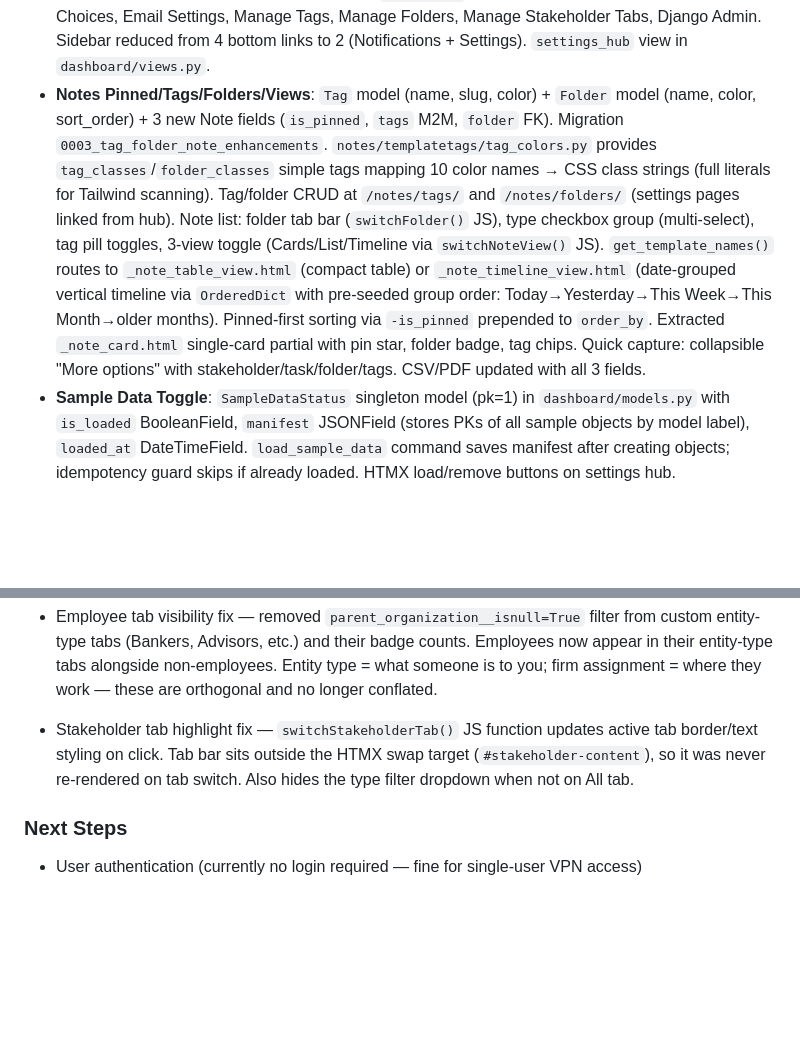
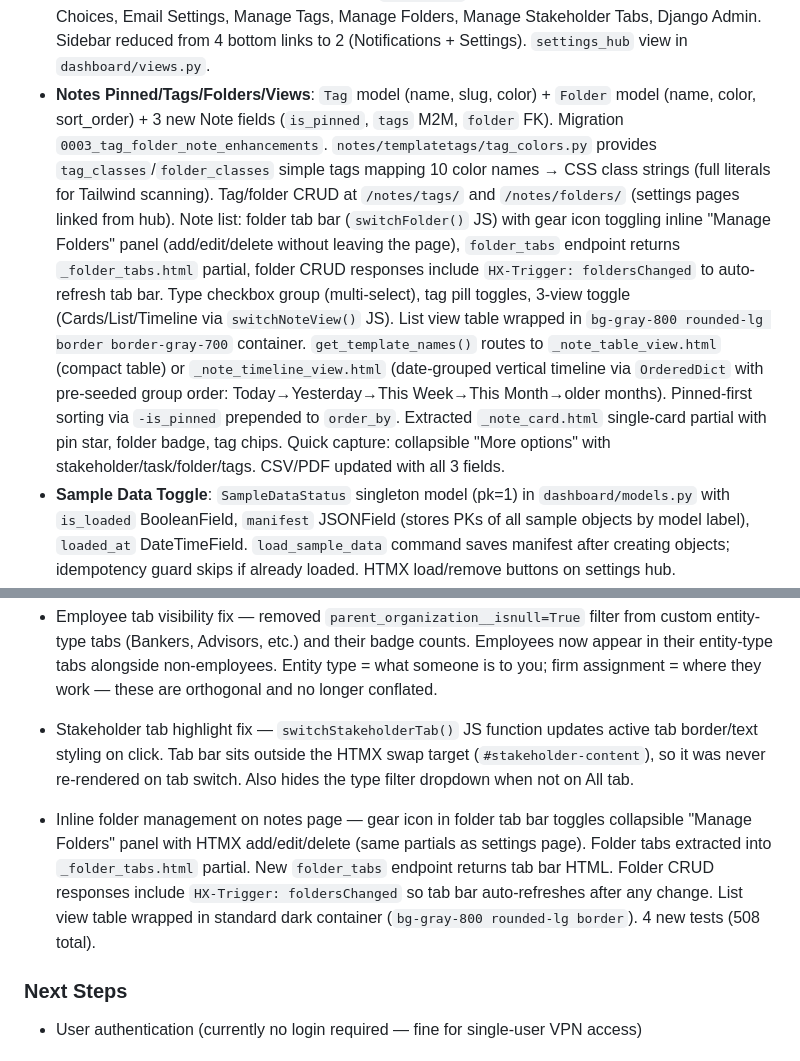
Before and after one commit to bleomycin/Control-Center, a Markdown page: CLAUDE.md, 2 parts joined by grey strips. Rendered like a GitHub page; blank space fills up the shorter version.

Commit message:
Update CLAUDE.md with inline folder management and list view fix
Co-Authored-By: Claude Opus 4.6 <noreply@anthropic.com>

```diff
--- a/CLAUDE.md
+++ b/CLAUDE.md
@@ -152,7 +152,7 @@ Seven Django apps, all relationally linked:
 - **External Links on Notes**: `Link` model in `notes/models.py` — `note` FK (CASCADE, `related_name="links"`), `url` URLField(max_length=2000), `description` CharField(255, required), `created_at`. HTMX inline add/edit/delete mirrors attachment pattern (`link_add`/`link_edit`/`link_delete` views, `_link_form.html`/`_link_list.html` partials). `_link_form.html` reused for add and edit via parameterized `form_url` + `edit_mode` flag (button text switches "Add Link"/"Save"). Edit button on each link row loads pre-populated form into `#link-form-container`. Note detail page shows combined "Attachments & Links" section with separate "+ Add Link" and "+ Add File" buttons, "Links" sub-header. Links display external-link icon + clickable description (`target="_blank"`). `LinkForm` in `notes/forms.py` with URL/description placeholders. `LinkInline` in admin. PDF export includes Links table section. Note cards badge shows combined `attachment_count + link_count`.
 - **Markdown Editor**: EasyMDE 2.20 (CDN, loaded only on note form pages) with dark theme CSS overrides. Toolbar: bold, italic, strikethrough, H1-H3, bullet/numbered/check lists, links, blockquotes, code, preview, side-by-side. Content stored as plain markdown in existing `TextField` — no model/migration changes. `dashboard/templatetags/markdown_filter.py` provides `render_markdown` filter using Python `markdown` package with extensions: `nl2br` (backwards compat — existing plain-text notes render correctly), `fenced_code`, `tables`, `sane_lists`. Preprocessor inserts blank lines before block-level elements (lists, headings, blockquotes) so `nl2br` doesn't prevent parsing. Detail page renders via `{{ note.content|render_markdown }}` inside `prose-markdown` div. Custom `prose-markdown` CSS in `static/css/input.css` styles all markdown elements (disc/decimal list markers, headings, blockquotes with left border, code blocks, tables, links) with dark theme colors — needed because Tailwind standalone CLI has no `@tailwindcss/typography` plugin. PDF export strips markdown syntax via `_strip_markdown()` helper in `notes/views.py`. Search/CSV export unaffected (markdown is plain text). Quick capture modal keeps plain textarea for speed.
 - **Settings Hub**: Consolidated settings page at `/settings/` with 7 cards: Sample Data, Manage Choices, Email Settings, Manage Tags, Manage Folders, Manage Stakeholder Tabs, Django Admin. Sidebar reduced from 4 bottom links to 2 (Notifications + Settings). `settings_hub` view in `dashboard/views.py`.
-- **Notes Pinned/Tags/Folders/Views**: `Tag` model (name, slug, color) + `Folder` model (name, color, sort_order) + 3 new Note fields (`is_pinned`, `tags` M2M, `folder` FK). Migration `0003_tag_folder_note_enhancements`. `notes/templatetags/tag_colors.py` provides `tag_classes`/`folder_classes` simple tags mapping 10 color names → CSS class strings (full literals for Tailwind scanning). Tag/folder CRUD at `/notes/tags/` and `/notes/folders/` (settings pages linked from hub). Note list: folder tab bar (`switchFolder()` JS), type checkbox group (multi-select), tag pill toggles, 3-view toggle (Cards/List/Timeline via `switchNoteView()` JS). `get_template_names()` routes to `_note_table_view.html` (compact table) or `_note_timeline_view.html` (date-grouped vertical timeline via `OrderedDict` with pre-seeded group order: Today→Yesterday→This Week→This Month→older months). Pinned-first sorting via `-is_pinned` prepended to `order_by`. Extracted `_note_card.html` single-card partial with pin star, folder badge, tag chips. Quick capture: collapsible "More options" with stakeholder/task/folder/tags. CSV/PDF updated with all 3 fields.
+- **Notes Pinned/Tags/Folders/Views**: `Tag` model (name, slug, color) + `Folder` model (name, color, sort_order) + 3 new Note fields (`is_pinned`, `tags` M2M, `folder` FK). Migration `0003_tag_folder_note_enhancements`. `notes/templatetags/tag_colors.py` provides `tag_classes`/`folder_classes` simple tags mapping 10 color names → CSS class strings (full literals for Tailwind scanning). Tag/folder CRUD at `/notes/tags/` and `/notes/folders/` (settings pages linked from hub). Note list: folder tab bar (`switchFolder()` JS) with gear icon toggling inline "Manage Folders" panel (add/edit/delete without leaving the page), `folder_tabs` endpoint returns `_folder_tabs.html` partial, folder CRUD responses include `HX-Trigger: foldersChanged` to auto-refresh tab bar. Type checkbox group (multi-select), tag pill toggles, 3-view toggle (Cards/List/Timeline via `switchNoteView()` JS). List view table wrapped in `bg-gray-800 rounded-lg border border-gray-700` container. `get_template_names()` routes to `_note_table_view.html` (compact table) or `_note_timeline_view.html` (date-grouped vertical timeline via `OrderedDict` with pre-seeded group order: Today→Yesterday→This Week→This Month→older months). Pinned-first sorting via `-is_pinned` prepended to `order_by`. Extracted `_note_card.html` single-card partial with pin star, folder badge, tag chips. Quick capture: collapsible "More options" with stakeholder/task/folder/tags. CSV/PDF updated with all 3 fields.
 - **Sample Data Toggle**: `SampleDataStatus` singleton model (pk=1) in `dashboard/models.py` with `is_loaded` BooleanField, `manifest` JSONField (stores PKs of all sample objects by model label), `loaded_at` DateTimeField. `load_sample_data` command saves manifest after creating objects; idempotency guard skips if already loaded. HTMX load/remove buttons on settings hub. `sample_data_remove` view reads manifest and bulk-deletes by PK in reverse-dependency order (children before parents) — user-created data is never touched. Admin registered with singleton enforcement (same pattern as `EmailSettings`).
 - **Kanban Board View**: Table/Board toggle on task list page. Board shows 4 columns (Not Started, In Progress, Waiting, Complete) with draggable task cards. SortableJS (CDN) enables drag-and-drop between columns — each drop POSTs to `kanban-update` endpoint. `TaskListView` disables pagination for board view (`get_paginate_by` returns `None`). `get_context_data` builds `kanban_columns` list by grouping tasks by status. HTMX filter form works for both views — `hx-target="#task-content"` wrapper div. View mode stored in hidden `<input name="view">`. `switchView()` JS function toggles buttons, loads SortableJS dynamically, fires HTMX request, updates URL. `static/js/kanban.js` initializes Sortable on `.kanban-column` elements with `group: "kanban"`, manages empty placeholders and count badges. New templates: `_kanban_board.html` (4-column grid), `_kanban_card.html` (card with priority bar, badges, stakeholder).
 - **Quick Inline Edit**: Clickable status/priority badges in task table rows cycle through values via HTMX POST to `inline_update` endpoint. Status cycles: not_started→in_progress→waiting→complete→not_started. Priority cycles: low→medium→high→critical→low. Due date cell shows native date picker on click (`.showPicker()`). `inline_update` view validates field name against allowlist and value against model choices. `_task_row.html` extracted from `_task_table_rows.html` for single-row rendering — used by `inline_update`, `toggle_complete` (table context), and the table rows loop. `toggle_complete` returns full row for table context, badge-only for detail context (via `context=detail` POST param). Each `<tr>` has `id="task-row-{{ task.pk }}"` for targeted HTMX swaps.
@@ -263,5 +263,7 @@ Seven Django apps, all relationally linked:
 
 - Stakeholder tab highlight fix — `switchStakeholderTab()` JS function updates active tab border/text styling on click. Tab bar sits outside the HTMX swap target (`#stakeholder-content`), so it was never re-rendered on tab switch. Also hides the type filter dropdown when not on All tab.
 
+- Inline folder management on notes page — gear icon in folder tab bar toggles collapsible "Manage Folders" panel with HTMX add/edit/delete (same partials as settings page). Folder tabs extracted into `_folder_tabs.html` partial. New `folder_tabs` endpoint returns tab bar HTML. Folder CRUD responses include `HX-Trigger: foldersChanged` so tab bar auto-refreshes after any change. List view table wrapped in standard dark container (`bg-gray-800 rounded-lg border`). 4 new tests (508 total).
+
 ### Next Steps
 - User authentication (currently no login required — fine for single-user VPN access)
```
